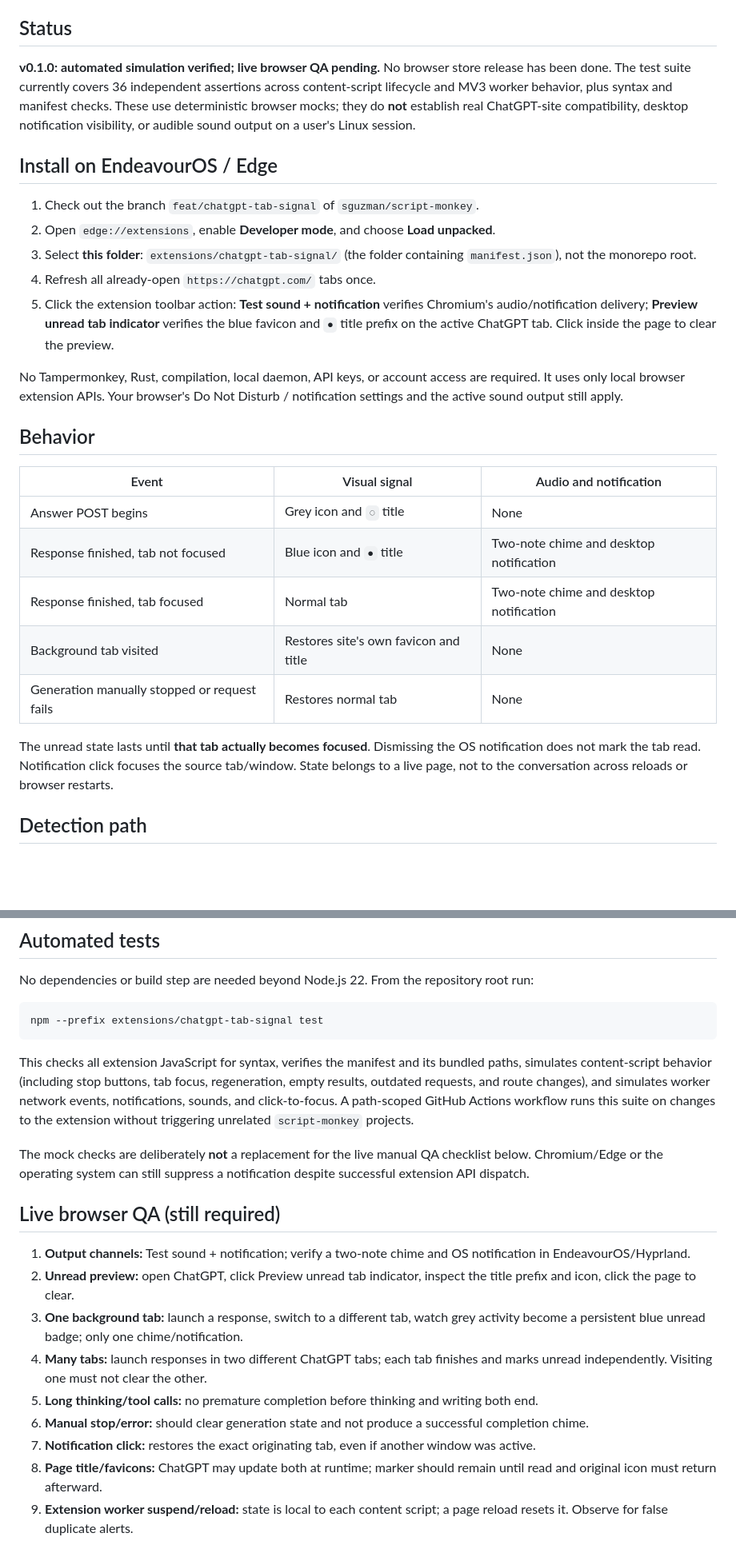
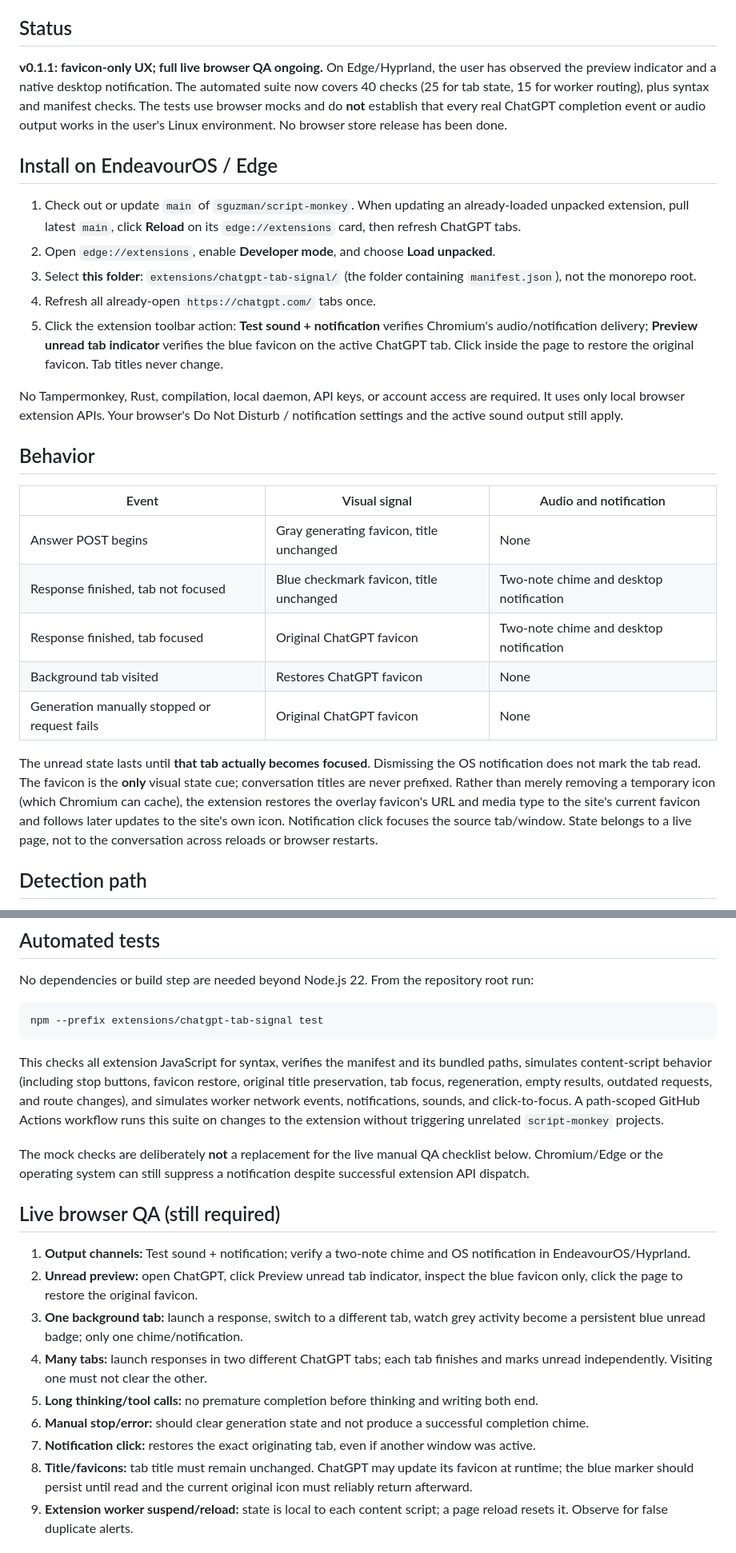
Before and after one commit to sguzman/script-monkey, a Markdown page: extensions/chatgpt-tab-signal/README.md, 2 parts joined by grey strips. Shown at 80% size. Rendered like a GitHub page; blank space fills up the shorter version.

Commit message:
docs(tab-signal): document favicon-only states and QA

````diff
--- a/extensions/chatgpt-tab-signal/README.md
+++ b/extensions/chatgpt-tab-signal/README.md
@@ -7,16 +7,18 @@ desktop notification that opens the correct tab.
 
 ## Status
 
-**v0.1.0: automated simulation verified; live browser QA pending.** No browser
-store release has been done. The test suite currently covers 36 independent
-assertions across content-script lifecycle and MV3 worker behavior, plus syntax
-and manifest checks. These use deterministic browser mocks; they do **not**
-establish real ChatGPT-site compatibility, desktop notification visibility, or
-audible sound output on a user's Linux session.
+**v0.1.1: favicon-only UX; full live browser QA ongoing.** On Edge/Hyprland,
+the user has observed the preview indicator and a native desktop notification.
+The automated suite now covers 40 checks (25 for tab state, 15 for worker
+routing), plus syntax and manifest checks. The tests use browser mocks and do
+**not** establish that every real ChatGPT completion event or audio output
+works in the user's Linux environment. No browser store release has been done.
 
 ## Install on EndeavourOS / Edge
 
-1. Check out the branch `feat/chatgpt-tab-signal` of `sguzman/script-monkey`.
+1. Check out or update `main` of `sguzman/script-monkey`.
+   When updating an already-loaded unpacked extension, pull latest `main`,
+   click **Reload** on its `edge://extensions` card, then refresh ChatGPT tabs.
 2. Open `edge://extensions`, enable **Developer mode**, and choose
    **Load unpacked**.
 3. Select **this folder**: `extensions/chatgpt-tab-signal/` (the folder
@@ -24,8 +26,8 @@ audible sound output on a user's Linux session.
 4. Refresh all already-open `https://chatgpt.com/` tabs once.
 5. Click the extension toolbar action: **Test sound + notification** verifies
    Chromium's audio/notification delivery; **Preview unread tab indicator**
-   verifies the blue favicon and `●` title prefix on the active ChatGPT tab.
-   Click inside the page to clear the preview.
+   verifies the blue favicon on the active ChatGPT tab.
+   Click inside the page to restore the original favicon. Tab titles never change.
 
 No Tampermonkey, Rust, compilation, local daemon, API keys, or account access
 are required. It uses only local browser extension APIs. Your browser's Do Not
@@ -35,14 +37,18 @@ Disturb / notification settings and the active sound output still apply.
 
 | Event | Visual signal | Audio and notification |
 | --- | --- | --- |
-| Answer POST begins | Grey icon and `◌` title | None |
-| Response finished, tab not focused | Blue icon and `●` title | Two-note chime and desktop notification |
-| Response finished, tab focused | Normal tab | Two-note chime and desktop notification |
-| Background tab visited | Restores site's own favicon and title | None |
-| Generation manually stopped or request fails | Restores normal tab | None |
+| Answer POST begins | Gray generating favicon, title unchanged | None |
+| Response finished, tab not focused | Blue checkmark favicon, title unchanged | Two-note chime and desktop notification |
+| Response finished, tab focused | Original ChatGPT favicon | Two-note chime and desktop notification |
+| Background tab visited | Restores ChatGPT favicon | None |
+| Generation manually stopped or request fails | Original ChatGPT favicon | None |
 
 The unread state lasts until **that tab actually becomes focused**. Dismissing
-the OS notification does not mark the tab read. Notification click focuses the
+the OS notification does not mark the tab read. The favicon is the **only** visual
+state cue; conversation titles are never prefixed. Rather than merely removing
+a temporary icon (which Chromium can cache), the extension restores the
+overlay favicon's URL and media type to the site's current favicon and follows
+later updates to the site's own icon. Notification click focuses the
 source tab/window. State belongs to a live page, not to the conversation across
 reloads or browser restarts.
 
@@ -78,8 +84,9 @@ npm --prefix extensions/chatgpt-tab-signal test
 ```
 
 This checks all extension JavaScript for syntax, verifies the manifest and its
-bundled paths, simulates content-script behavior (including stop buttons, tab
-focus, regeneration, empty results, outdated requests, and route changes),
+bundled paths, simulates content-script behavior (including stop buttons, favicon restore,
+original title preservation, tab focus, regeneration, empty results,
+outdated requests, and route changes),
 and simulates worker network events, notifications, sounds, and click-to-focus.
 A path-scoped GitHub Actions workflow runs this suite on changes to the
 extension without triggering unrelated `script-monkey` projects.
@@ -93,7 +100,7 @@ a notification despite successful extension API dispatch.
 1. **Output channels:** Test sound + notification; verify a two-note chime and
    OS notification in EndeavourOS/Hyprland.
 2. **Unread preview:** open ChatGPT, click Preview unread tab indicator, inspect
-   the title prefix and icon, click the page to clear.
+   the blue favicon only, click the page to restore the original favicon.
 3. **One background tab:** launch a response, switch to a different tab, watch
    grey activity become a persistent blue unread badge; only one chime/notification.
 4. **Many tabs:** launch responses in two different ChatGPT tabs; each tab
@@ -104,8 +111,9 @@ a notification despite successful extension API dispatch.
    successful completion chime.
 7. **Notification click:** restores the exact originating tab, even if another
    window was active.
-8. **Page title/favicons:** ChatGPT may update both at runtime; marker should
-   remain until read and original icon must return afterward.
+8. **Title/favicons:** tab title must remain unchanged. ChatGPT may update
+   its favicon at runtime; the blue marker should persist until read and
+   the current original icon must reliably return afterward.
 9. **Extension worker suspend/reload:** state is local to each content script;
    a page reload resets it. Observe for false duplicate alerts.
 
````
